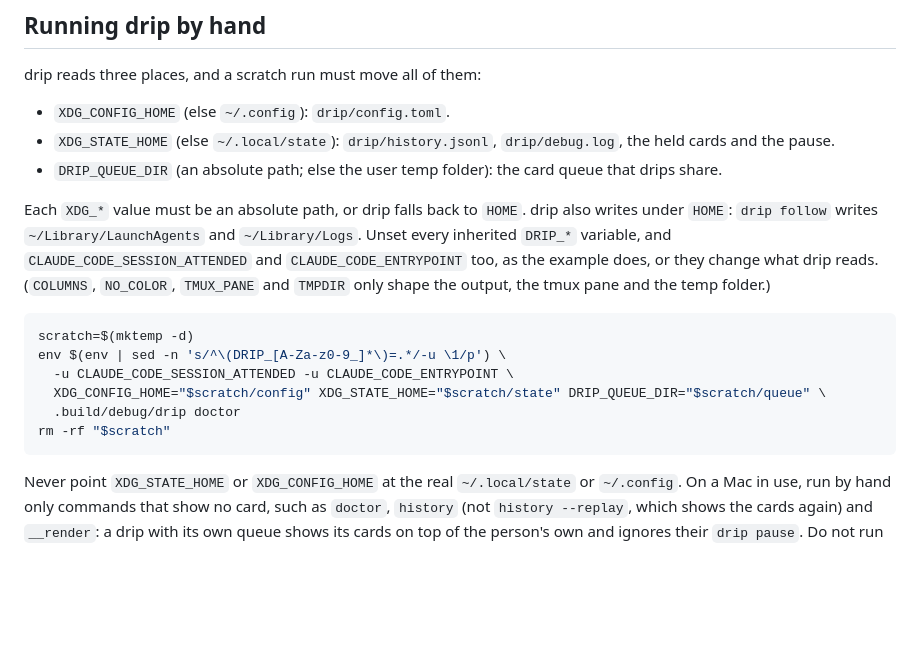
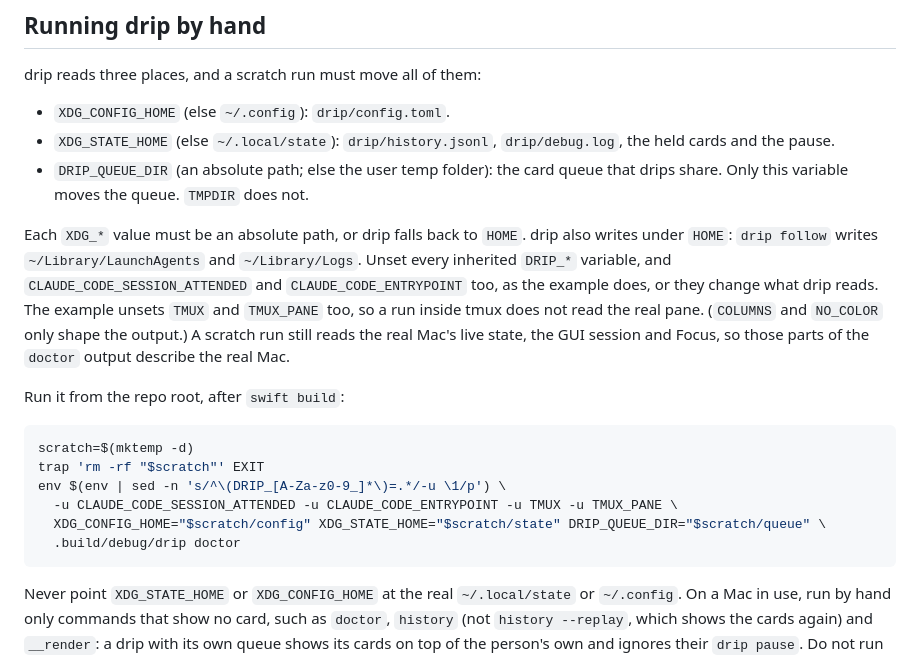
Before and after one commit to jrnxf/drip, a Markdown page: docs/development.md, the part around the change. Drawn GitHub-style; blank space fills up the shorter version.

Commit message:
docs: fix review findings in the run-by-hand section

````diff
--- a/docs/development.md
+++ b/docs/development.md
@@ -132,20 +132,25 @@ drip reads three places, and a scratch run must move all of them:
 - `XDG_CONFIG_HOME` (else `~/.config`): `drip/config.toml`.
 - `XDG_STATE_HOME` (else `~/.local/state`): `drip/history.jsonl`, `drip/debug.log`, the held cards and the pause.
 - `DRIP_QUEUE_DIR` (an absolute path; else the user temp folder): the card queue that drips share.
+  Only this variable moves the queue. `TMPDIR` does not.
 
 Each `XDG_*` value must be an absolute path, or drip falls back to `HOME`. drip also writes under
 `HOME`: `drip follow` writes `~/Library/LaunchAgents` and `~/Library/Logs`. Unset every inherited
 `DRIP_*` variable, and `CLAUDE_CODE_SESSION_ATTENDED` and `CLAUDE_CODE_ENTRYPOINT` too, as the
-example does, or they change what drip reads. (`COLUMNS`, `NO_COLOR`, `TMUX_PANE` and `TMPDIR` only
-shape the output, the tmux pane and the temp folder.)
+example does, or they change what drip reads. The example unsets `TMUX` and `TMUX_PANE` too, so a
+run inside tmux does not read the real pane. (`COLUMNS` and `NO_COLOR` only shape the output.)
+A scratch run still reads the real Mac's live state, the GUI session and Focus, so those parts of
+the `doctor` output describe the real Mac.
+
+Run it from the repo root, after `swift build`:
 
 ```sh
 scratch=$(mktemp -d)
+trap 'rm -rf "$scratch"' EXIT
 env $(env | sed -n 's/^\(DRIP_[A-Za-z0-9_]*\)=.*/-u \1/p') \
-  -u CLAUDE_CODE_SESSION_ATTENDED -u CLAUDE_CODE_ENTRYPOINT \
+  -u CLAUDE_CODE_SESSION_ATTENDED -u CLAUDE_CODE_ENTRYPOINT -u TMUX -u TMUX_PANE \
   XDG_CONFIG_HOME="$scratch/config" XDG_STATE_HOME="$scratch/state" DRIP_QUEUE_DIR="$scratch/queue" \
   .build/debug/drip doctor
-rm -rf "$scratch"
 ```
 
 Never point `XDG_STATE_HOME` or `XDG_CONFIG_HOME` at the real `~/.local/state` or `~/.config`. On a
````
